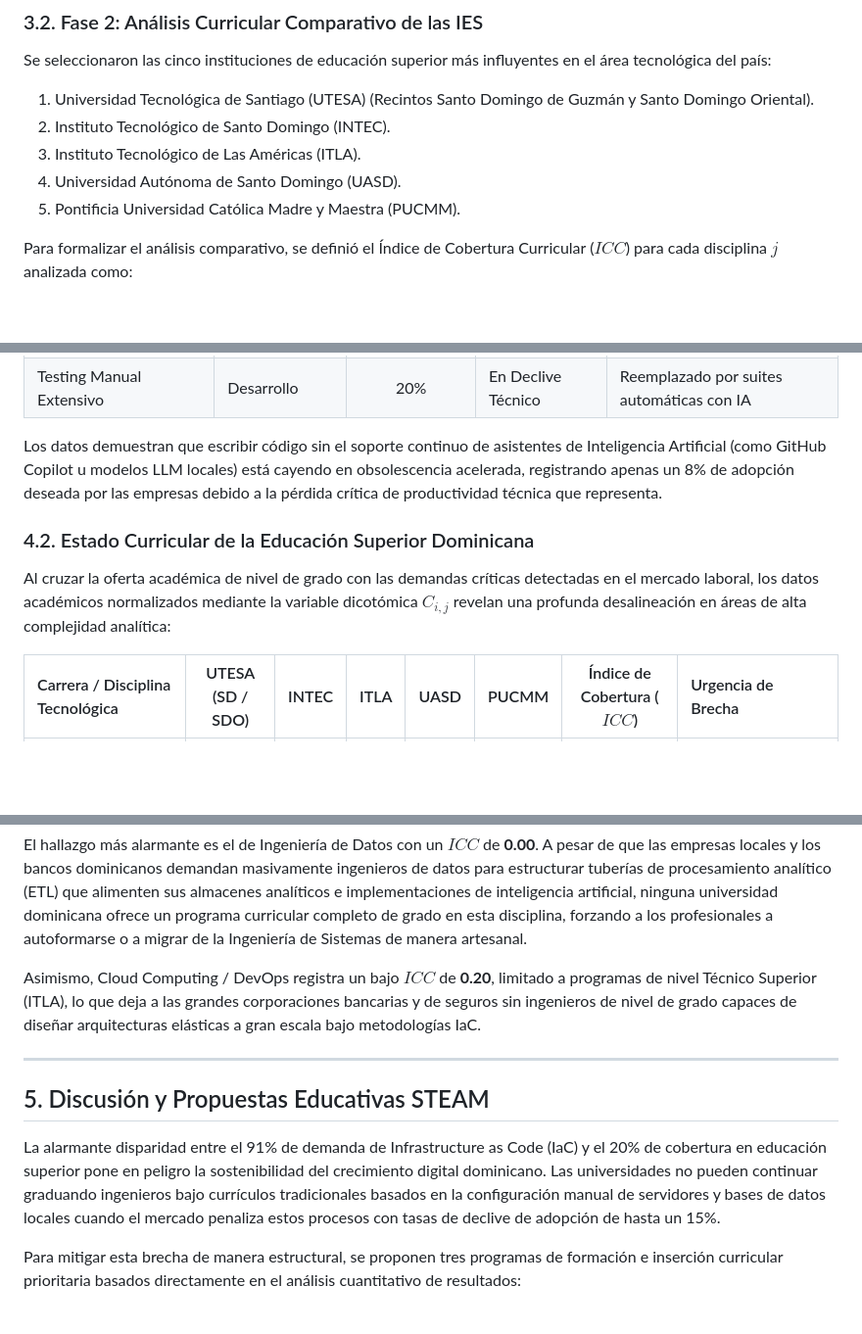
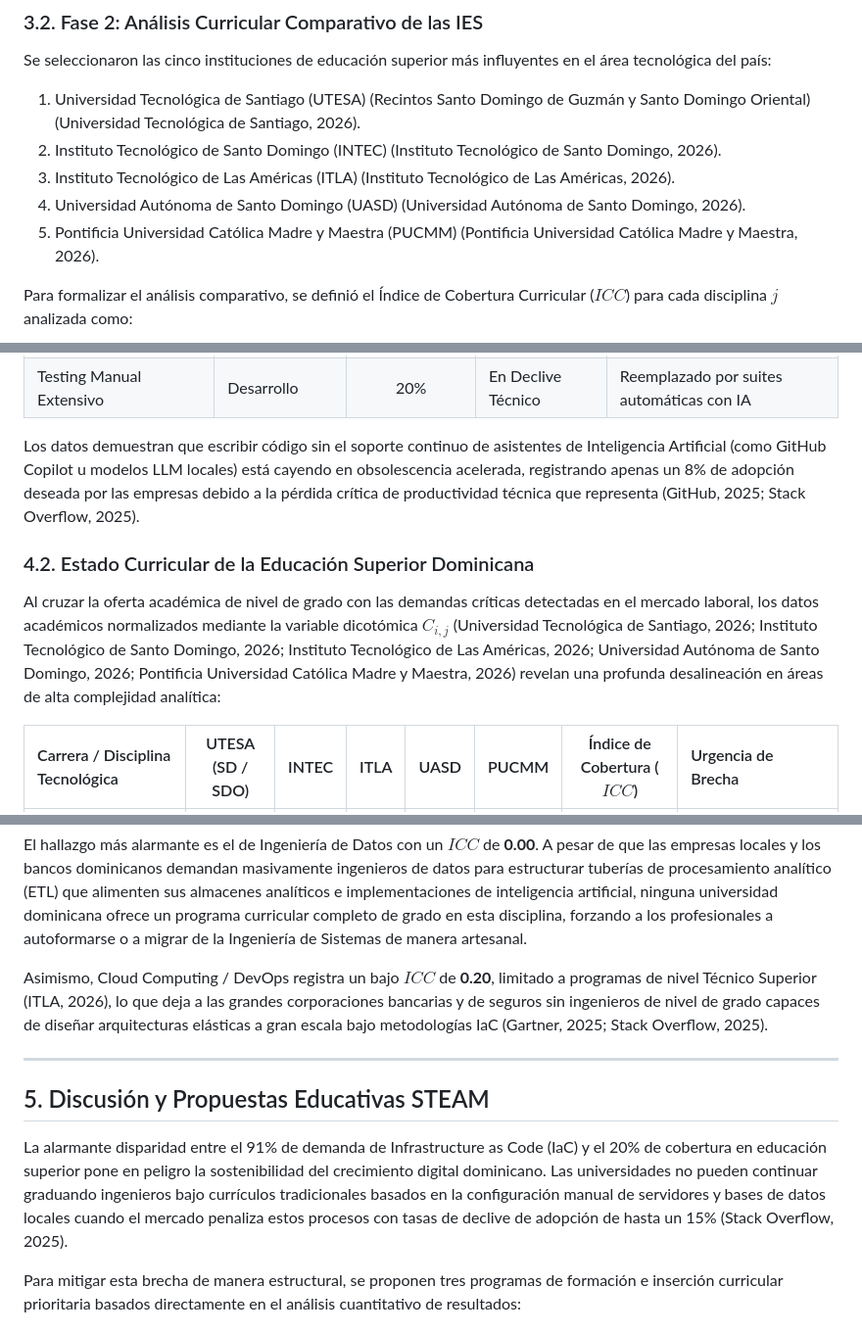
Before and after one commit to juanjo101/tablero-entorno-tecnologico-rd-2026, a Markdown page: articulo_cientifico_brecha_talento.md, 3 parts joined by grey strips. Shown at 98% size. Rendered like a GitHub page; blank space fills up the shorter version.

```diff
--- a/articulo_cientifico_brecha_talento.md
+++ b/articulo_cientifico_brecha_talento.md
@@ -66,11 +66,11 @@ Se obtuvo una base de datos consolidada con vacantes localizadas formalmente en
 
 ### 3.2. Fase 2: Análisis Curricular Comparativo de las IES
 Se seleccionaron las cinco instituciones de educación superior más influyentes en el área tecnológica del país:
-1. Universidad Tecnológica de Santiago (UTESA) (Recintos Santo Domingo de Guzmán y Santo Domingo Oriental).
-2. Instituto Tecnológico de Santo Domingo (INTEC).
-3. Instituto Tecnológico de Las Américas (ITLA).
-4. Universidad Autónoma de Santo Domingo (UASD).
-5. Pontificia Universidad Católica Madre y Maestra (PUCMM).
+1. Universidad Tecnológica de Santiago (UTESA) (Recintos Santo Domingo de Guzmán y Santo Domingo Oriental) (Universidad Tecnológica de Santiago, 2026).
+2. Instituto Tecnológico de Santo Domingo (INTEC) (Instituto Tecnológico de Santo Domingo, 2026).
+3. Instituto Tecnológico de Las Américas (ITLA) (Instituto Tecnológico de Las Américas, 2026).
+4. Universidad Autónoma de Santo Domingo (UASD) (Universidad Autónoma de Santo Domingo, 2026).
+5. Pontificia Universidad Católica Madre y Maestra (PUCMM) (Pontificia Universidad Católica Madre y Maestra, 2026).
 
 Para formalizar el análisis comparativo, se definió el Índice de Cobertura Curricular ($ICC$) para cada disciplina $j$ analizada como:
 
@@ -103,10 +103,10 @@ El análisis cuantitativo de la demanda corporativa dominicana a mayo de 2026 re
 | Despliegues Manuales (FTP) | Desarrollo | 10% | En Declive Técnico | Sustituido por pipelines CI/CD automatizados |
 | Testing Manual Extensivo | Desarrollo | 20% | En Declive Técnico | Reemplazado por suites automáticas con IA |
 
-Los datos demuestran que escribir código sin el soporte continuo de asistentes de Inteligencia Artificial (como GitHub Copilot u modelos LLM locales) está cayendo en obsolescencia acelerada, registrando apenas un 8% de adopción deseada por las empresas debido a la pérdida crítica de productividad técnica que representa.
+Los datos demuestran que escribir código sin el soporte continuo de asistentes de Inteligencia Artificial (como GitHub Copilot u modelos LLM locales) está cayendo en obsolescencia acelerada, registrando apenas un 8% de adopción deseada por las empresas debido a la pérdida crítica de productividad técnica que representa (GitHub, 2025; Stack Overflow, 2025).
 
 ### 4.2. Estado Curricular de la Educación Superior Dominicana
-Al cruzar la oferta académica de nivel de grado con las demandas críticas detectadas en el mercado laboral, los datos académicos normalizados mediante la variable dicotómica $C_{i,j}$ revelan una profunda desalineación en áreas de alta complejidad analítica:
+Al cruzar la oferta académica de nivel de grado con las demandas críticas detectadas en el mercado laboral, los datos académicos normalizados mediante la variable dicotómica $C_{i,j}$ (Universidad Tecnológica de Santiago, 2026; Instituto Tecnológico de Santo Domingo, 2026; Instituto Tecnológico de Las Américas, 2026; Universidad Autónoma de Santo Domingo, 2026; Pontificia Universidad Católica Madre y Maestra, 2026) revelan una profunda desalineación en áreas de alta complejidad analítica:
 
 | Carrera / Disciplina Tecnológica | UTESA (SD / SDO) | INTEC | ITLA | UASD | PUCMM | Índice de Cobertura ($ICC$) | Urgencia de Brecha |
 | :--- | :---: | :---: | :---: | :---: | :---: | :---: | :--- |
@@ -120,13 +120,13 @@ Al cruzar la oferta académica de nivel de grado con las demandas críticas dete
 
 El hallazgo más alarmante es el de Ingeniería de Datos con un $ICC$ de **0.00**. A pesar de que las empresas locales y los bancos dominicanos demandan masivamente ingenieros de datos para estructurar tuberías de procesamiento analítico (ETL) que alimenten sus almacenes analíticos e implementaciones de inteligencia artificial, ninguna universidad dominicana ofrece un programa curricular completo de grado en esta disciplina, forzando a los profesionales a autoformarse o a migrar de la Ingeniería de Sistemas de manera artesanal.
 
-Asimismo, Cloud Computing / DevOps registra un bajo $ICC$ de **0.20**, limitado a programas de nivel Técnico Superior (ITLA), lo que deja a las grandes corporaciones bancarias y de seguros sin ingenieros de nivel de grado capaces de diseñar arquitecturas elásticas a gran escala bajo metodologías IaC.
+Asimismo, Cloud Computing / DevOps registra un bajo $ICC$ de **0.20**, limitado a programas de nivel Técnico Superior (ITLA, 2026), lo que deja a las grandes corporaciones bancarias y de seguros sin ingenieros de nivel de grado capaces de diseñar arquitecturas elásticas a gran escala bajo metodologías IaC (Gartner, 2025; Stack Overflow, 2025).
 
 ---
 
 ## 5. Discusión y Propuestas Educativas STEAM
 
-La alarmante disparidad entre el 91% de demanda de Infrastructure as Code (IaC) y el 20% de cobertura en educación superior pone en peligro la sostenibilidad del crecimiento digital dominicano. Las universidades no pueden continuar graduando ingenieros bajo currículos tradicionales basados en la configuración manual de servidores y bases de datos locales cuando el mercado penaliza estos procesos con tasas de declive de adopción de hasta un 15%.
+La alarmante disparidad entre el 91% de demanda de Infrastructure as Code (IaC) y el 20% de cobertura en educación superior pone en peligro la sostenibilidad del crecimiento digital dominicano. Las universidades no pueden continuar graduando ingenieros bajo currículos tradicionales basados en la configuración manual de servidores y bases de datos locales cuando el mercado penaliza estos procesos con tasas de declive de adopción de hasta un 15% (Stack Overflow, 2025).
 
 Para mitigar esta brecha de manera estructural, se proponen tres programas de formación e inserción curricular prioritaria basados directamente en el análisis cuantitativo de resultados:
 
```
Also changed, not shown: other parts of articulo_cientifico_brecha_talento.md (+19 -11 lines).
